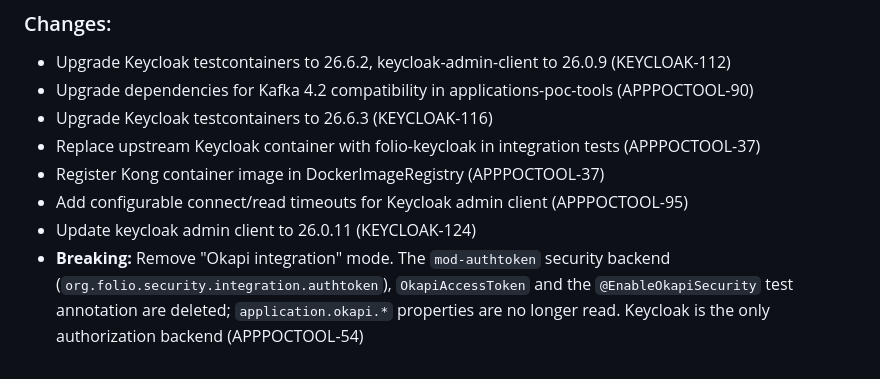
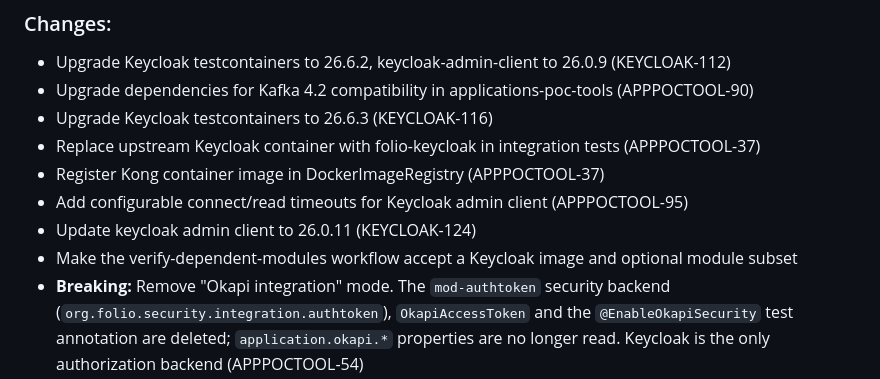
Before and after one commit to folio-org/applications-poc-tools, a Markdown page: NEWS.md, the part around the change. GitHub-like rendering.

Commit message:
docs: document configurable dependent-module workflow

```diff
--- a/NEWS.md
+++ b/NEWS.md
@@ -7,6 +7,7 @@
 * Register Kong container image in DockerImageRegistry (APPPOCTOOL-37)
 * Add configurable connect/read timeouts for Keycloak admin client (APPPOCTOOL-95)
 * Update keycloak admin client to 26.0.11 (KEYCLOAK-124)
+* Make the verify-dependent-modules workflow accept a Keycloak image and optional module subset
 * **Breaking:** Remove "Okapi integration" mode. The `mod-authtoken` security backend (`org.folio.security.integration.authtoken`), `OkapiAccessToken` and the
   `@EnableOkapiSecurity` test annotation are deleted; `application.okapi.*` properties are no longer read. Keycloak is the only authorization backend (APPPOCTOOL-54)
 * Add ResourceResultEvent and ResourceResultStatus Kafka models for async entitlement processing feedback (MGRENTITLE-158)
```
